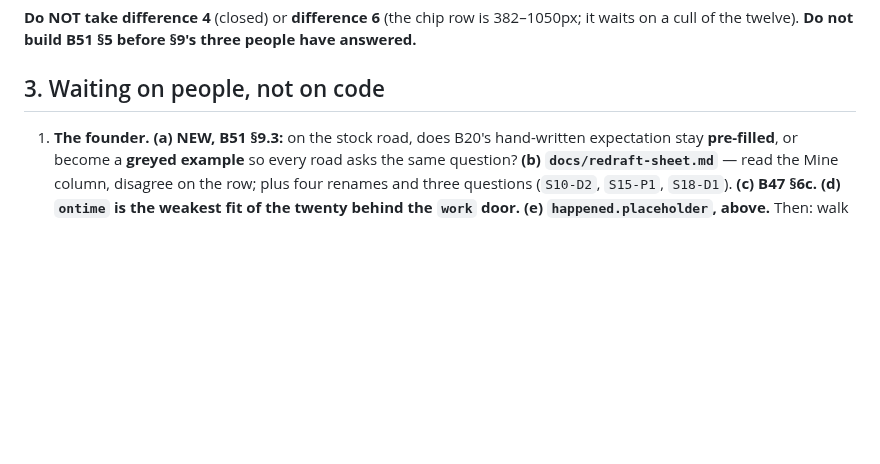
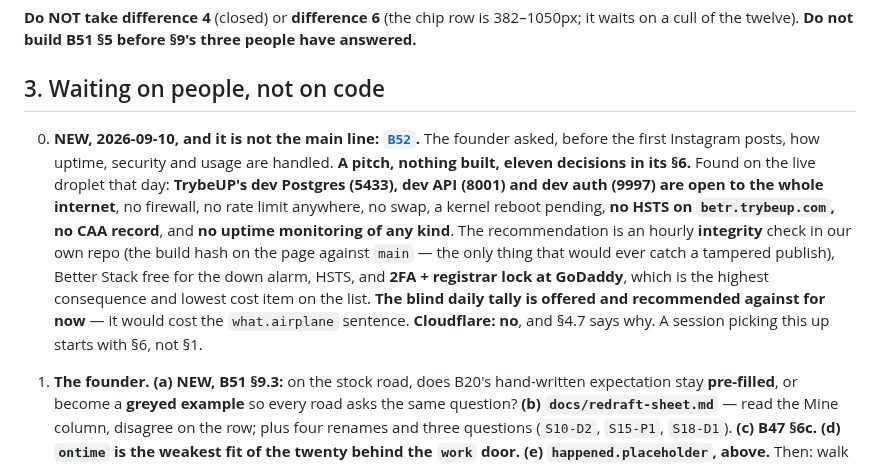
Before and after one commit to richardosborne14/betr, a Markdown page: docs/NEXT-SESSION.md, the part around the change. Drawn GitHub-style; blank space fills up the shorter version.

```diff
--- a/docs/NEXT-SESSION.md
+++ b/docs/NEXT-SESSION.md
@@ -42,6 +42,19 @@ call (§3). **269 tests, still passing.** `docs/posting-on-social.md` is now com
 on a cull of the twelve). **Do not build B51 §5 before §9's three people have answered.**
 
 ## 3. Waiting on people, not on code
+
+0. **NEW, 2026-09-10, and it is not the main line: [`B52`](tasks/B52-uptime-the-locks-and-the-one-number.md).**
+   The founder asked, before the first Instagram posts, how uptime, security and usage are
+   handled. **A pitch, nothing built, eleven decisions in its §6.** Found on the live droplet
+   that day: **TrybeUP's dev Postgres (5433), dev API (8001) and dev auth (9997) are open to
+   the whole internet**, no firewall, no rate limit anywhere, no swap, a kernel reboot pending,
+   **no HSTS on `betr.trybeup.com`, no CAA record**, and **no uptime monitoring of any kind**.
+   The recommendation is an hourly **integrity** check in our own repo (the build hash on the
+   page against `main` — the only thing that would ever catch a tampered publish), Better Stack
+   free for the down alarm, HSTS, and **2FA + registrar lock at GoDaddy**, which is the highest
+   consequence and lowest cost item on the list. **The blind daily tally is offered and
+   recommended against for now** — it would cost the `what.airplane` sentence. **Cloudflare:
+   no**, and §4.7 says why. A session picking this up starts with §6, not §1.
 
 1. **The founder.** **(a) NEW, B51 §9.3:** on the stock road, does B20's hand-written
    expectation stay **pre-filled**, or become a **greyed example** so every road asks the same
```
Also changed, not shown: docs/tasks/B52-uptime-the-locks-and-the-one-number.md (added, +391 -0 lines).
